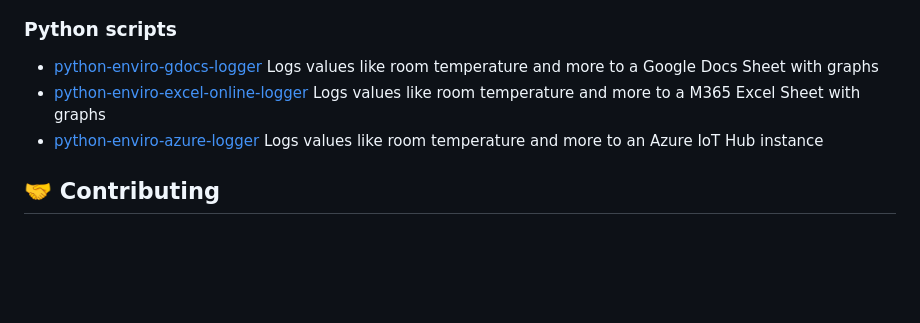
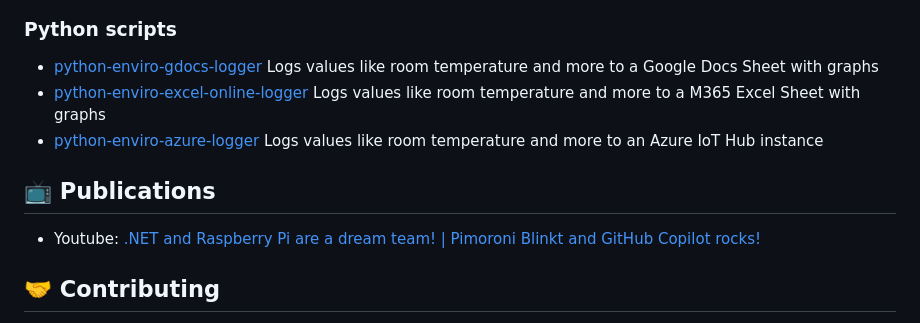
Before and after one commit to tscholze/dotnet-iot-raspberrypi-blinkt, a Markdown page: README.md, the part around the change. Drawn GitHub-style; blank space fills up the shorter version.

```diff
--- a/README.md
+++ b/README.md
@@ -58,6 +58,10 @@ I like to tinker around with Raspberry Pis, I created a couple of educational ap
 - [python-enviro-excel-online-logger](https://github.com/tscholze/python-enviro-excel-online-logger) Logs values like room temperature and more to a M365 Excel Sheet with graphs
 - [python-enviro-azure-logger](https://github.com/tscholze/python-enviro-azure-logger) Logs values like room temperature and more to an Azure IoT Hub instance
 
+## 📺 Publications
+
+- Youtube: [.NET and Raspberry Pi are a dream team! | Pimoroni Blinkt and GitHub Copilot rocks!](https://youtu.be/btXxbK0Rkfk)
+
 ## 🤝 Contributing
 
 All contributions are welcome! If you have ideas, improvements, or want to share your dazzling Blinkt! creations, feel free to jump in. Let's make this project shine together and learn from each other—especially if you're passionate about C# or IoT!
```
